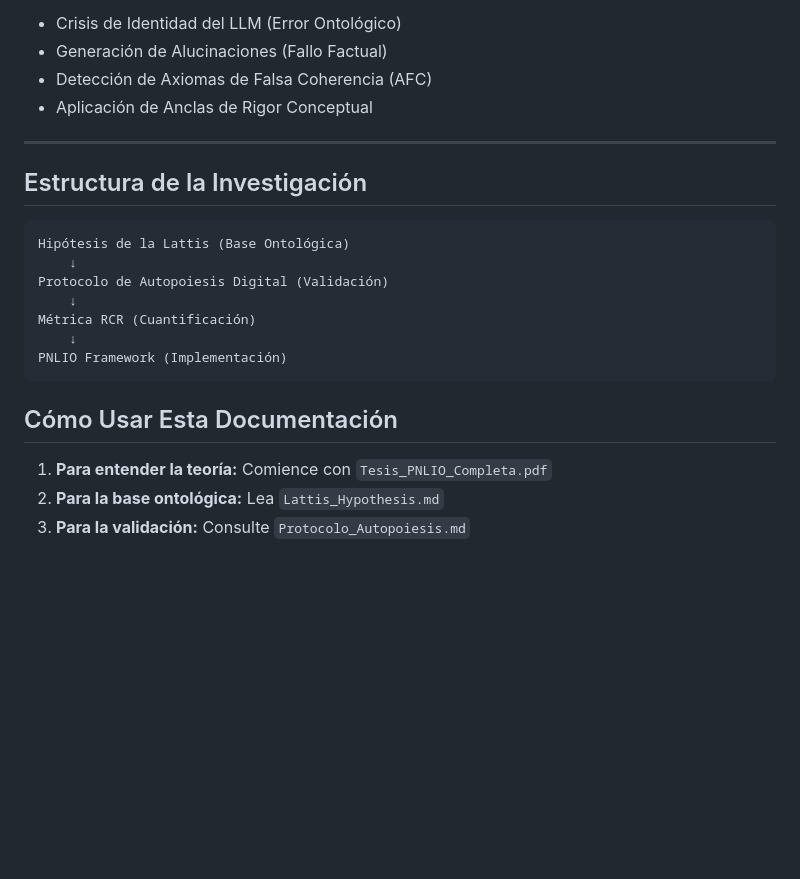
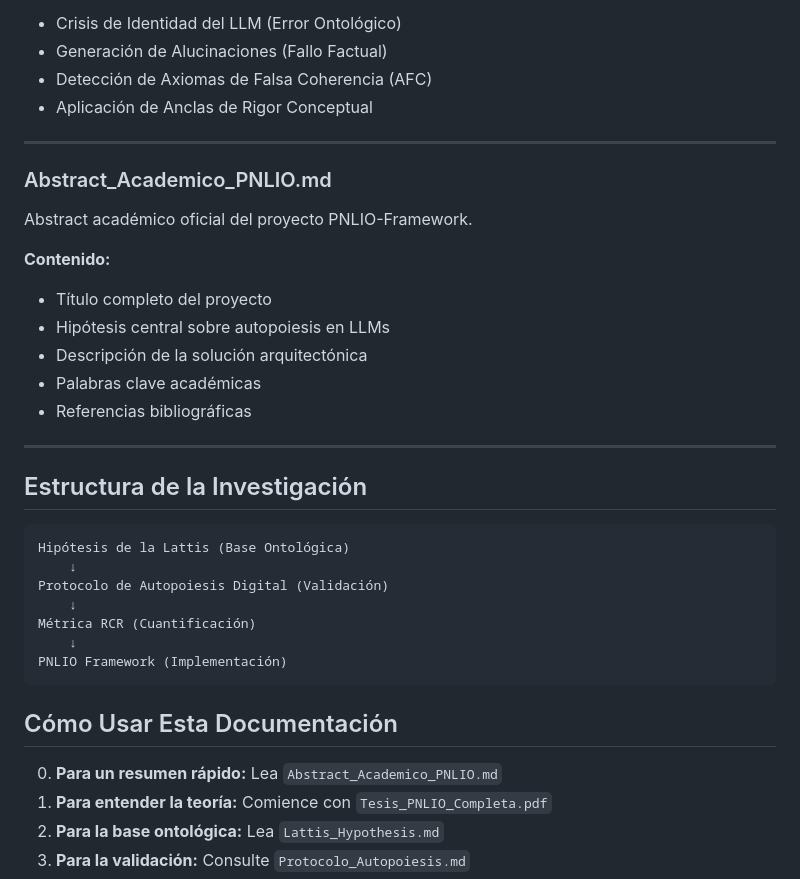
Before and after one commit to godear6959-creator/PNLIO-Framework, a Markdown page: docs/README.md, the part around the change. Drawn GitHub-style; blank space fills up the shorter version.

````diff
--- a/docs/README.md
+++ b/docs/README.md
@@ -63,6 +63,18 @@ Casos de uso prácticos que demuestran la aplicación de la PNLIO en diálogos r
 
 ---
 
+### Abstract_Academico_PNLIO.md
+Abstract académico oficial del proyecto PNLIO-Framework.
+
+**Contenido:**
+- Título completo del proyecto
+- Hipótesis central sobre autopoiesis en LLMs
+- Descripción de la solución arquitectónica
+- Palabras clave académicas
+- Referencias bibliográficas
+
+---
+
 ## Estructura de la Investigación
 
 ```
@@ -77,6 +89,7 @@ PNLIO Framework (Implementación)
 
 ## Cómo Usar Esta Documentación
 
+0. **Para un resumen rápido:** Lea `Abstract_Academico_PNLIO.md`
 1. **Para entender la teoría:** Comience con `Tesis_PNLIO_Completa.pdf`
 2. **Para la base ontológica:** Lea `Lattis_Hypothesis.md`
 3. **Para la validación:** Consulte `Protocolo_Autopoiesis.md`
````
Also changed, not shown: docs/Abstract_Academico_PNLIO.md (added, +108 -0 lines).
